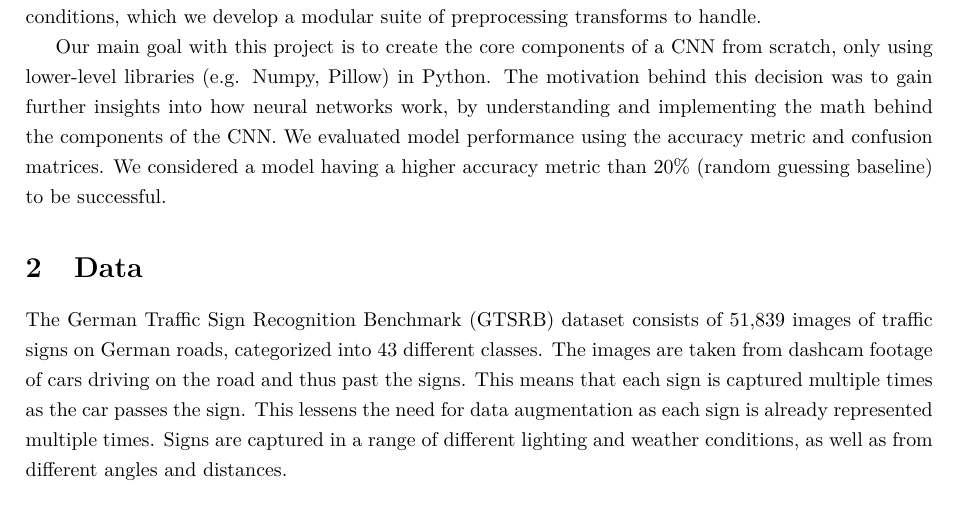
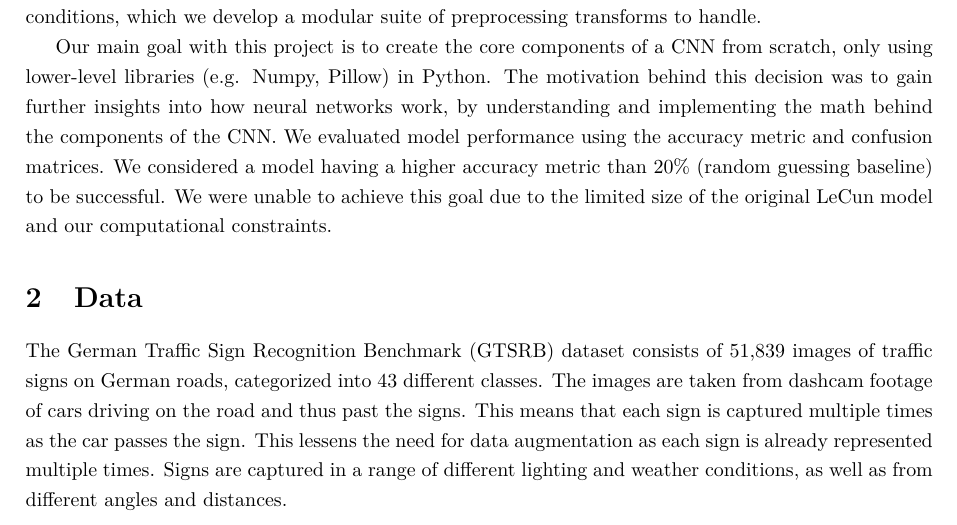
Before and after one commit to squidistaken/traffic-sign-classification, a LaTeX paper (tex/report.tex): part of page 2 of 16, cut so that both start at the same text. Compiled offline with pdfLaTeX.

Commit message:
sad intro

```diff
--- a/tex/report.tex
+++ b/tex/report.tex
@@ -52,7 +52,7 @@
 \section{Introduction}
 With this project, we implemented the 1998 CNN introduced by \citeauthor{LeCun-1998} (\citeyear{LeCun-1998}) using our own architecture coded from scratch in Python. We then deploy this CNN on the German Traffic Sign Recognition Benchmark (GTSRB), consisting of 51,389 images in 43 classes. However, we only train on 5 of these classes due to resource constraints, as our home-made implementation is significantly slower than optimized libraries like TensorFlow or PyTorch. The dataset contains images of varying sizes and conditions, which we develop a modular suite of preprocessing transforms to handle.
 
-Our main goal with this project is to create the core components of a CNN from scratch, only using lower-level libraries (e.g. Numpy, Pillow) in Python. The motivation behind this decision was to gain further insights into how neural networks work, by understanding and implementing the math behind the components of the CNN. We evaluated model performance using the accuracy metric and confusion matrices. We considered a model having a higher accuracy metric than 20\% (random guessing baseline) to be successful.
+Our main goal with this project is to create the core components of a CNN from scratch, only using lower-level libraries (e.g. Numpy, Pillow) in Python. The motivation behind this decision was to gain further insights into how neural networks work, by understanding and implementing the math behind the components of the CNN. We evaluated model performance using the accuracy metric and confusion matrices. We considered a model having a higher accuracy metric than 20\% (random guessing baseline) to be successful. We were unable to achieve this goal due to the limited size of the original LeCun model and our computational constraints.
 
 \section{Data}
 The German Traffic Sign Recognition Benchmark (GTSRB) dataset consists of 51,839 images of traffic signs on German roads, categorized into 43 different classes. The images are taken from dashcam footage of cars driving on the road and thus past the signs. This means that each sign is captured multiple times as the car passes the sign. This lessens the need for data augmentation as each sign is already represented multiple times. Signs are captured in a range of different lighting and weather conditions, as well as from different angles and distances.
```
